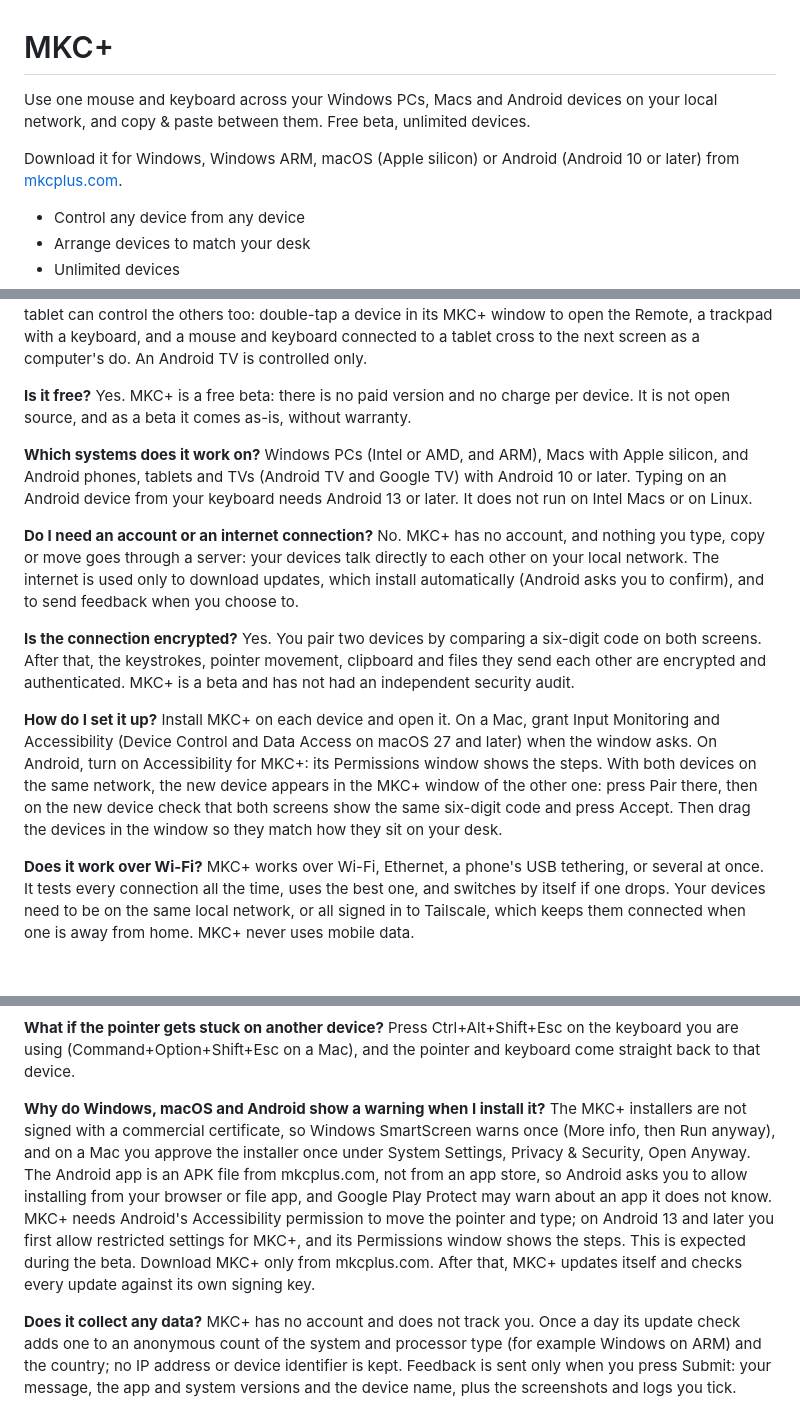
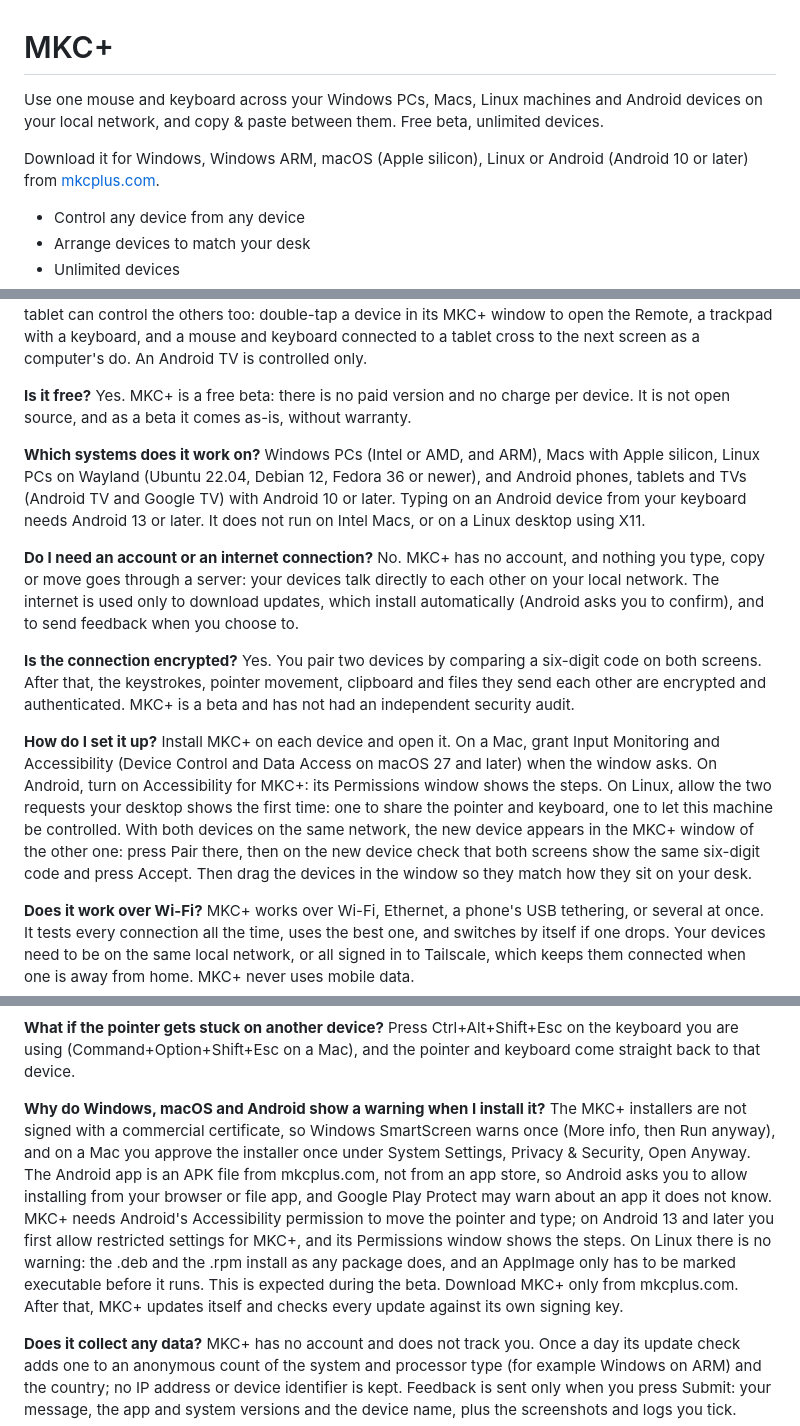
Before and after one commit to arxidaki/mkcplus-releases, a Markdown page: README.md, 3 parts joined by grey strips. GitHub-like rendering; blank space fills up the shorter version.

Commit message:
Say that MKC+ runs on Linux
The same questions text the site now carries: which systems it runs on, the two
requests a Linux desktop makes the first time, and that there is no install
warning on Linux.

```diff
--- a/README.md
+++ b/README.md
@@ -1,8 +1,8 @@
 # MKC+
 
-Use one mouse and keyboard across your Windows PCs, Macs and Android devices on your local network, and copy & paste between them. Free beta, unlimited devices.
+Use one mouse and keyboard across your Windows PCs, Macs, Linux machines and Android devices on your local network, and copy & paste between them. Free beta, unlimited devices.
 
-Download it for Windows, Windows ARM, macOS (Apple silicon) or Android (Android 10 or later) from [mkcplus.com](https://mkcplus.com).
+Download it for Windows, Windows ARM, macOS (Apple silicon), Linux or Android (Android 10 or later) from [mkcplus.com](https://mkcplus.com).
 
 - Control any device from any device
 - Arrange devices to match your desk
@@ -20,7 +20,7 @@ MKC+ is a free beta app for using one mouse and keyboard across your Windows PCs
 Yes. MKC+ is a free beta: there is no paid version and no charge per device. It is not open source, and as a beta it comes as-is, without warranty.
 
 **Which systems does it work on?**
-Windows PCs (Intel or AMD, and ARM), Macs with Apple silicon, and Android phones, tablets and TVs (Android TV and Google TV) with Android 10 or later. Typing on an Android device from your keyboard needs Android 13 or later. It does not run on Intel Macs or on Linux.
+Windows PCs (Intel or AMD, and ARM), Macs with Apple silicon, Linux PCs on Wayland (Ubuntu 22.04, Debian 12, Fedora 36 or newer), and Android phones, tablets and TVs (Android TV and Google TV) with Android 10 or later. Typing on an Android device from your keyboard needs Android 13 or later. It does not run on Intel Macs, or on a Linux desktop using X11.
 
 **Do I need an account or an internet connection?**
 No. MKC+ has no account, and nothing you type, copy or move goes through a server: your devices talk directly to each other on your local network. The internet is used only to download updates, which install automatically (Android asks you to confirm), and to send feedback when you choose to.
@@ -29,7 +29,7 @@ No. MKC+ has no account, and nothing you type, copy or move goes through a serve
 Yes. You pair two devices by comparing a six-digit code on both screens. After that, the keystrokes, pointer movement, clipboard and files they send each other are encrypted and authenticated. MKC+ is a beta and has not had an independent security audit.
 
 **How do I set it up?**
-Install MKC+ on each device and open it. On a Mac, grant Input Monitoring and Accessibility (Device Control and Data Access on macOS 27 and later) when the window asks. On Android, turn on Accessibility for MKC+: its Permissions window shows the steps. With both devices on the same network, the new device appears in the MKC+ window of the other one: press Pair there, then on the new device check that both screens show the same six-digit code and press Accept. Then drag the devices in the window so they match how they sit on your desk.
+Install MKC+ on each device and open it. On a Mac, grant Input Monitoring and Accessibility (Device Control and Data Access on macOS 27 and later) when the window asks. On Android, turn on Accessibility for MKC+: its Permissions window shows the steps. On Linux, allow the two requests your desktop shows the first time: one to share the pointer and keyboard, one to let this machine be controlled. With both devices on the same network, the new device appears in the MKC+ window of the other one: press Pair there, then on the new device check that both screens show the same six-digit code and press Accept. Then drag the devices in the window so they match how they sit on your desk.
 
 **Does it work over Wi-Fi?**
 MKC+ works over Wi-Fi, Ethernet, a phone's USB tethering, or several at once. It tests every connection all the time, uses the best one, and switches by itself if one drops. Your devices need to be on the same local network, or all signed in to Tailscale, which keeps them connected when one is away from home. MKC+ never uses mobile data.
@@ -44,7 +44,7 @@ Yes. Copy on one device, move the pointer to another device, and paste. Between
 Press Ctrl+Alt+Shift+Esc on the keyboard you are using (Command+Option+Shift+Esc on a Mac), and the pointer and keyboard come straight back to that device.
 
 **Why do Windows, macOS and Android show a warning when I install it?**
-The MKC+ installers are not signed with a commercial certificate, so Windows SmartScreen warns once (More info, then Run anyway), and on a Mac you approve the installer once under System Settings, Privacy & Security, Open Anyway. The Android app is an APK file from mkcplus.com, not from an app store, so Android asks you to allow installing from your browser or file app, and Google Play Protect may warn about an app it does not know. MKC+ needs Android's Accessibility permission to move the pointer and type; on Android 13 and later you first allow restricted settings for MKC+, and its Permissions window shows the steps. This is expected during the beta. Download MKC+ only from mkcplus.com. After that, MKC+ updates itself and checks every update against its own signing key.
+The MKC+ installers are not signed with a commercial certificate, so Windows SmartScreen warns once (More info, then Run anyway), and on a Mac you approve the installer once under System Settings, Privacy & Security, Open Anyway. The Android app is an APK file from mkcplus.com, not from an app store, so Android asks you to allow installing from your browser or file app, and Google Play Protect may warn about an app it does not know. MKC+ needs Android's Accessibility permission to move the pointer and type; on Android 13 and later you first allow restricted settings for MKC+, and its Permissions window shows the steps. On Linux there is no warning: the .deb and the .rpm install as any package does, and an AppImage only has to be marked executable before it runs. This is expected during the beta. Download MKC+ only from mkcplus.com. After that, MKC+ updates itself and checks every update against its own signing key.
 
 **Does it collect any data?**
 MKC+ has no account and does not track you. Once a day its update check adds one to an anonymous count of the system and processor type (for example Windows on ARM) and the country; no IP address or device identifier is kept. Feedback is sent only when you press Submit: your message, the app and system versions and the device name, plus the screenshots and logs you tick.
```
